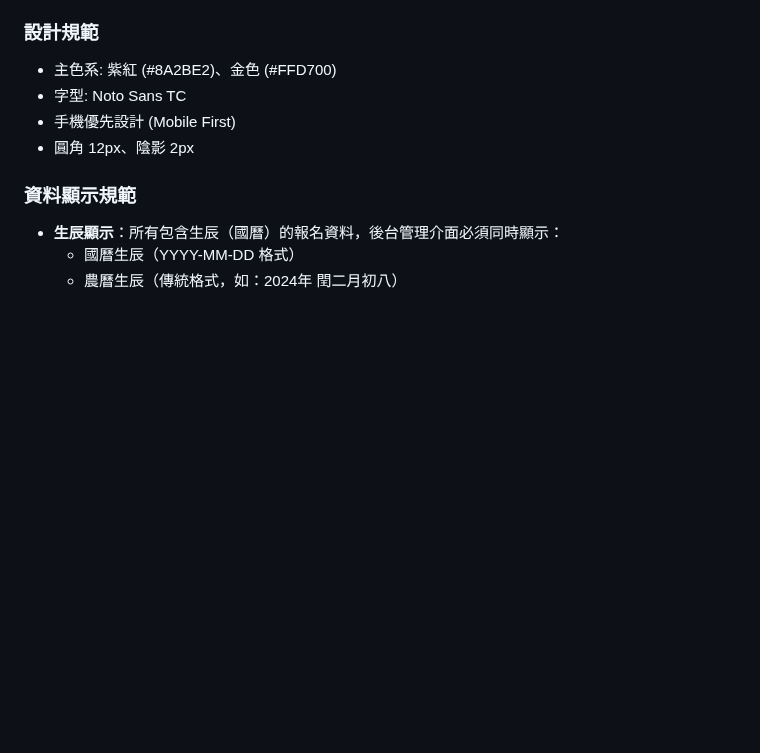
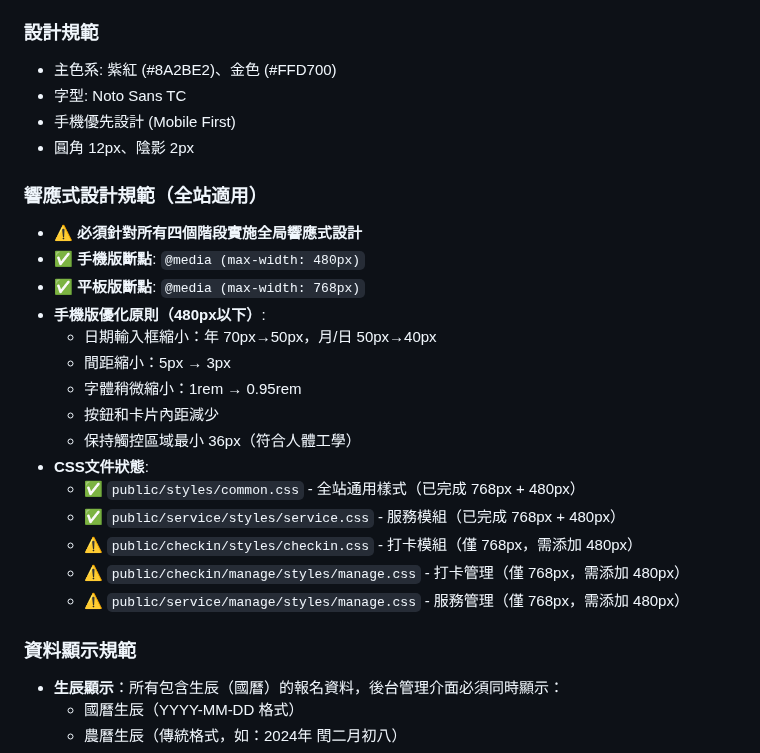
Before and after one commit to guimashan/platfrom, a Markdown page: replit.md, the part around one of its changes. Rendered like a GitHub page; blank space fills up the shorter version.

```diff
--- a/replit.md
+++ b/replit.md
@@ -172,6 +172,23 @@ npm run emulators
 - 手機優先設計 (Mobile First)
 - 圓角 12px、陰影 2px
 
+### 響應式設計規範（全站適用）
+- ⚠️ **必須針對所有四個階段實施全局響應式設計**
+- ✅ **手機版斷點**: `@media (max-width: 480px)`
+- ✅ **平板版斷點**: `@media (max-width: 768px)`
+- **手機版優化原則（480px以下）**:
+  - 日期輸入框縮小：年 70px→50px，月/日 50px→40px
+  - 間距縮小：5px → 3px
+  - 字體稍微縮小：1rem → 0.95rem
+  - 按鈕和卡片內距減少
+  - 保持觸控區域最小 36px（符合人體工學）
+- **CSS文件狀態**:
+  - ✅ `public/styles/common.css` - 全站通用樣式（已完成 768px + 480px）
+  - ✅ `public/service/styles/service.css` - 服務模組（已完成 768px + 480px）
+  - ⚠️ `public/checkin/styles/checkin.css` - 打卡模組（僅 768px，需添加 480px）
+  - ⚠️ `public/checkin/manage/styles/manage.css` - 打卡管理（僅 768px，需添加 480px）
+  - ⚠️ `public/service/manage/styles/manage.css` - 服務管理（僅 768px，需添加 480px）
+
 ### 資料顯示規範
 - **生辰顯示**：所有包含生辰（國曆）的報名資料，後台管理介面必須同時顯示：
   - 國曆生辰（YYYY-MM-DD 格式）
```
Also changed, not shown: other parts of replit.md (+41 -0 lines).
